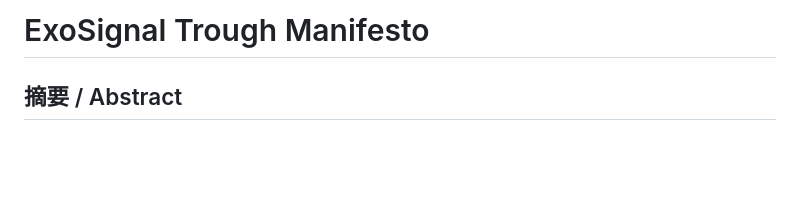
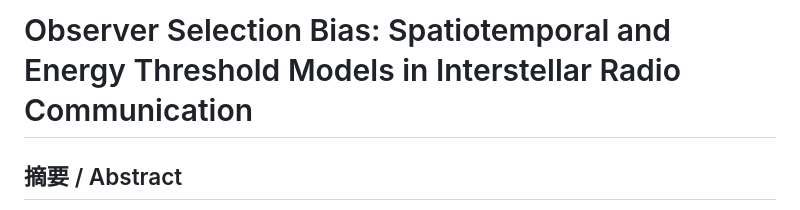
Before and after one commit to yehray1230/ExoSignal-Trough-Manifesto, a Markdown page: README.md, the part around the change. GitHub-like rendering; blank space fills up the shorter version.

```diff
--- a/README.md
+++ b/README.md
@@ -1,4 +1,4 @@
-# ExoSignal Trough Manifesto
+# Observer Selection Bias: Spatiotemporal and Energy Threshold Models in Interstellar Radio Communication
 ## 摘要 / Abstract
 This project establishes a dynamic model utilizing 3D visualization and astrophysical calculations to explore the feasibility of interstellar radio communication. While it is commonly assumed that potential extraterrestrial intelligence might share a similar technological developmental stage with Earth, our physically grounded model demonstrates that Earth is inevitably positioned in a "technology trough" on an observable cosmic scale. This phenomenon does not imply an absence of mediocre civilizations, but rather highlights an observer selection bias strictly dictated by physical filtering mechanisms.
 
```
